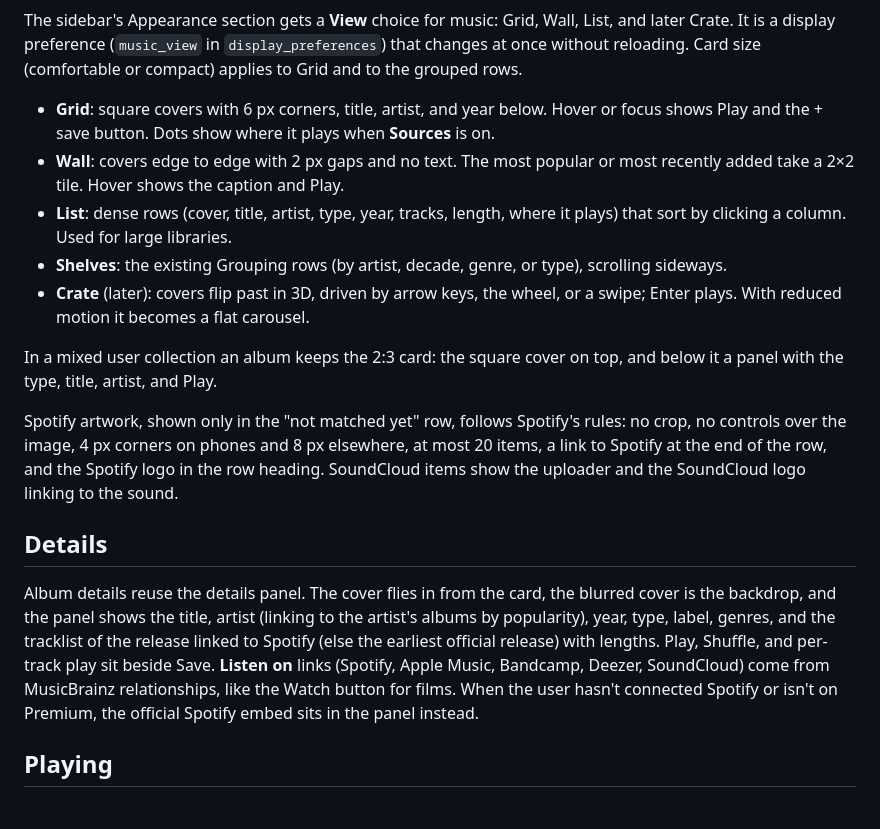
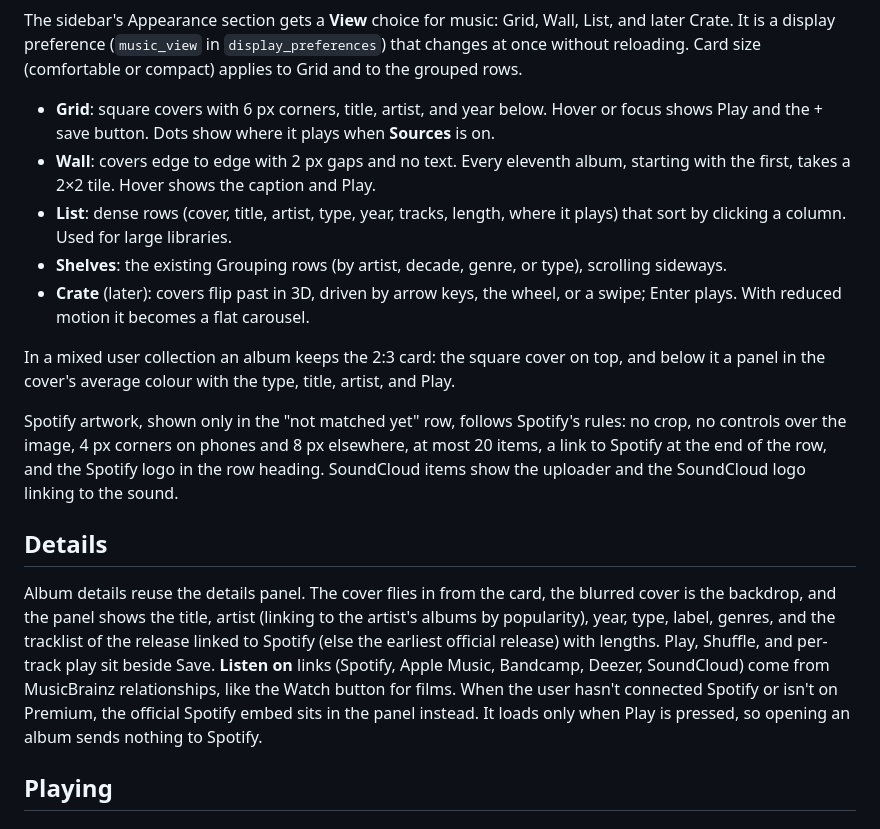
Before and after one commit to RUverse/my-taste, a Markdown page: docs/music.md, the part around one of its changes. Rendered like a GitHub page.

```diff
--- a/docs/music.md
+++ b/docs/music.md
@@ -187,8 +201,8 @@ without reloading. Card size (comfortable or compact) applies to Grid and to the
 
 - **Grid**: square covers with 6 px corners, title, artist, and year below. Hover or focus
   shows Play and the + save button. Dots show where it plays when **Sources** is on.
-- **Wall**: covers edge to edge with 2 px gaps and no text. The most popular or most recently
-  added take a 2×2 tile. Hover shows the caption and Play.
+- **Wall**: covers edge to edge with 2 px gaps and no text. Every eleventh album, starting with
+  the first, takes a 2×2 tile. Hover shows the caption and Play.
 - **List**: dense rows (cover, title, artist, type, year, tracks, length, where it plays) that
   sort by clicking a column. Used for large libraries.
 - **Shelves**: the existing Grouping rows (by artist, decade, genre, or type), scrolling sideways.
@@ -196,7 +210,7 @@ without reloading. Card size (comfortable or compact) applies to Grid and to the
   plays. With reduced motion it becomes a flat carousel.
 
 In a mixed user collection an album keeps the 2:3 card: the square cover on top, and below it a
-panel with the type, title, artist, and Play.
+panel in the cover's average colour with the type, title, artist, and Play.
 
 Spotify artwork, shown only in the "not matched yet" row, follows Spotify's rules: no crop, no
 controls over the image, 4 px corners on phones and 8 px elsewhere, at most 20 items, a link to
@@ -211,7 +225,8 @@ year, type, label, genres, and the tracklist of the release linked to Spotify (e
 official release) with lengths. Play, Shuffle, and per-track play sit beside Save. **Listen on**
 links (Spotify, Apple Music, Bandcamp, Deezer, SoundCloud) come from MusicBrainz relationships,
 like the Watch button for films. When the user hasn't connected Spotify or isn't on Premium, the
-official Spotify embed sits in the panel instead.
+official Spotify embed sits in the panel instead. It loads only when Play is pressed, so opening
+an album sends nothing to Spotify.
 
 ## Playing
 
```
Also changed, not shown: other parts of docs/music.md (+24 -10 lines).
